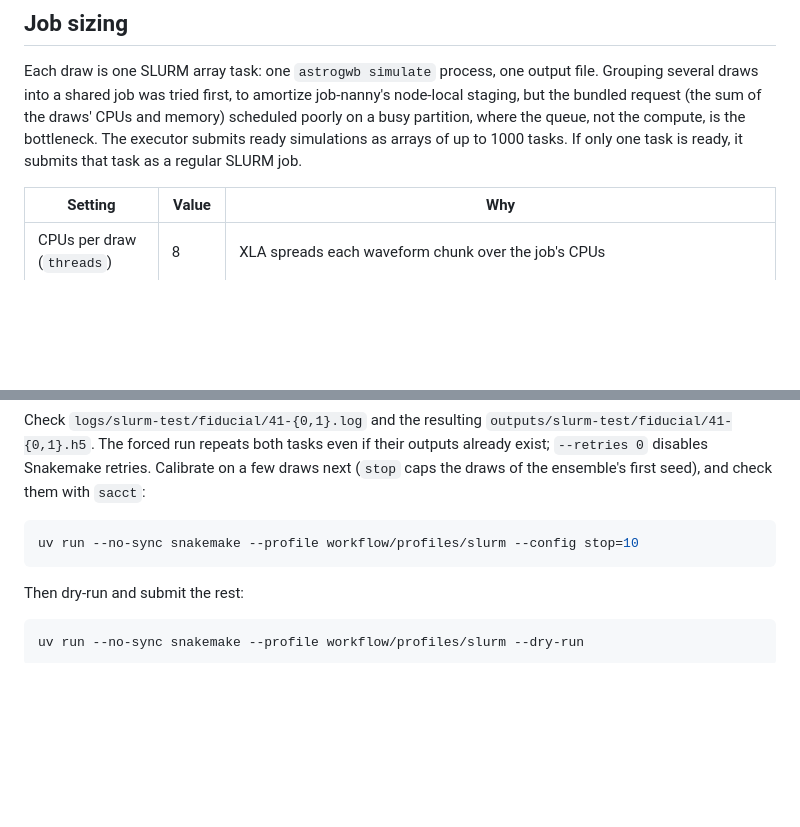
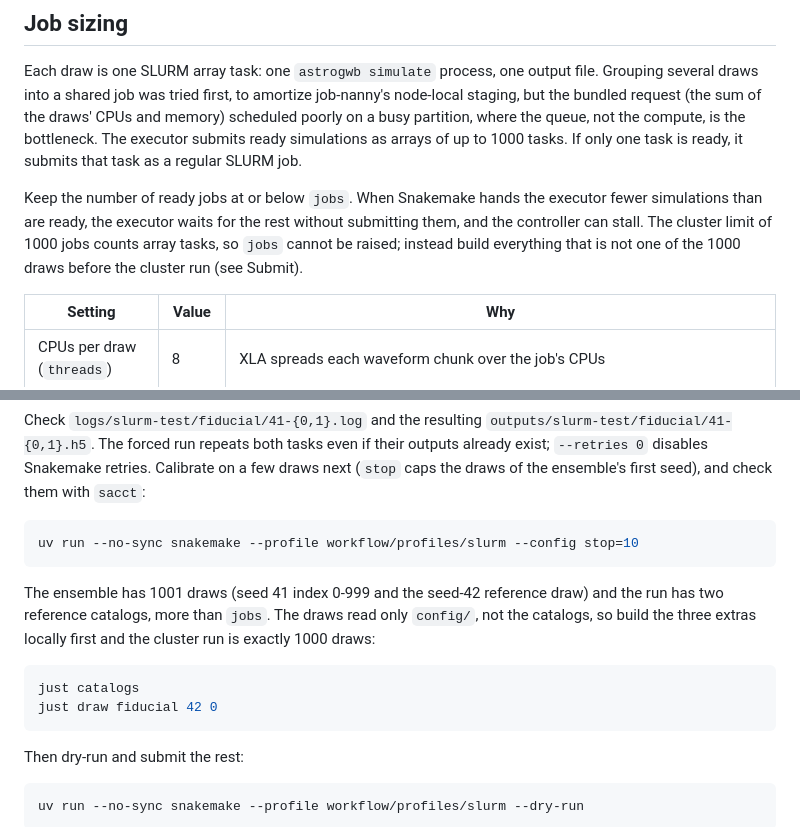
Before and after one commit to binado/astrogwb, a Markdown page: docs/coverage-draws-on-slurm.md, 2 parts joined by grey strips. Rendered like a GitHub page; blank space fills up the shorter version.

Commit message:
docs(slurm): build the catalogs and reference draw before the array
The ensemble has 1001 draws plus two catalogs against a cluster limit of
1000 jobs. Document that ready jobs must not exceed `jobs`, and build the
extras locally first so the cluster run is exactly 1000 draws.

Co-Authored-By: Claude Sonnet 5.5 <noreply@anthropic.com>
Claude-Session: https://claude.ai/code/session_01D9VtKsq8smxhQbiLwpQfAh

````diff
--- a/docs/coverage-draws-on-slurm.md
+++ b/docs/coverage-draws-on-slurm.md
@@ -45,6 +45,13 @@ draws' CPUs and memory) scheduled poorly on a busy partition, where the
 queue, not the compute, is the bottleneck.
 The executor submits ready simulations as arrays of up to 1000 tasks. If only
 one task is ready, it submits that task as a regular SLURM job.
+
+Keep the number of ready jobs at or below `jobs`. When Snakemake hands the
+executor fewer simulations than are ready, the executor waits for the rest
+without submitting them, and the controller can stall. The cluster limit of
+1000 jobs counts array tasks, so `jobs` cannot be raised; instead build
+everything that is not one of the 1000 draws before the cluster run (see
+Submit).
 
 | Setting | Value | Why |
 | --- | --- | --- |
@@ -112,6 +119,16 @@ draws of the ensemble's first seed), and check them with `sacct`:
 uv run --no-sync snakemake --profile workflow/profiles/slurm --config stop=10
 ```
 
+The ensemble has 1001 draws (seed 41 index 0-999 and the seed-42 reference
+draw) and the run has two reference catalogs, more than `jobs`. The draws
+read only `config/`, not the catalogs, so build the three extras locally
+first and the cluster run is exactly 1000 draws:
+
+```bash
+just catalogs
+just draw fiducial 42 0
+```
+
 Then dry-run and submit the rest:
 
 ```bash
````
